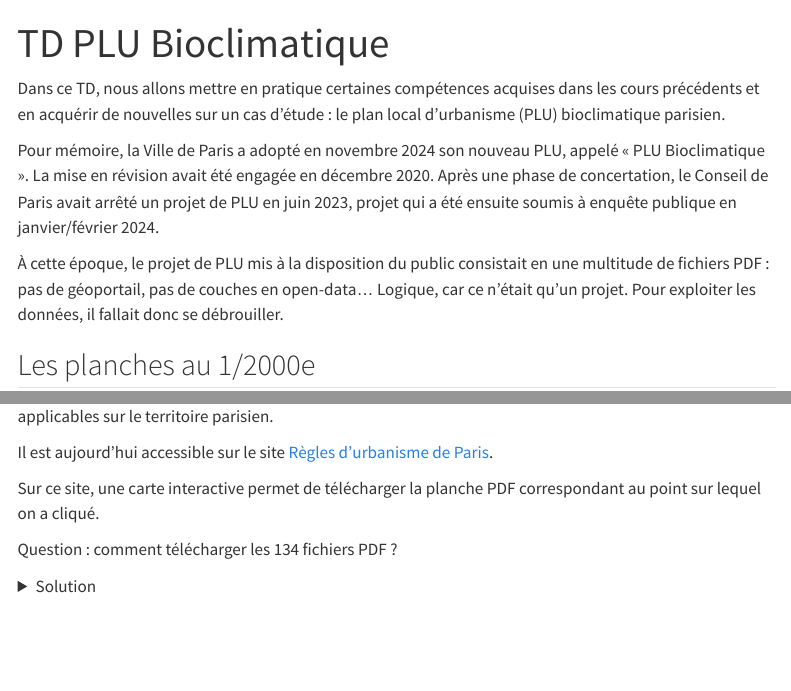
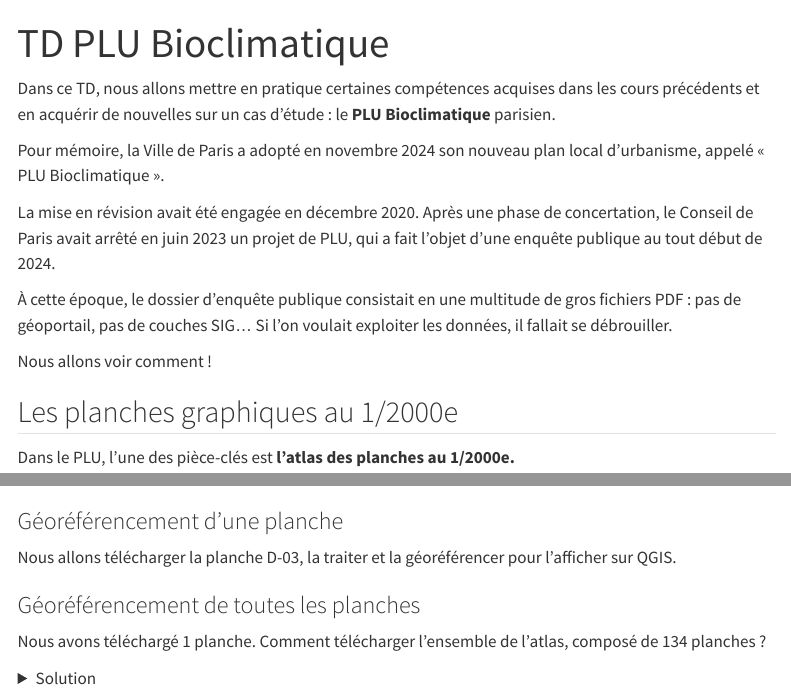
Before and after one commit to ghmercier/ntica-data, a Quarto document (chapters/plu-bioclimatique.qmd): the page in a window 1100 px wide, from its top, and a second part further down, joined at a grey line. Rendered offline with R 4.5, knitr and Pandoc in place of Quarto, with nearby package versions; menus at the side of the page are left out.

Commit message:
Work in progress

```diff
--- a/chapters/plu-bioclimatique.qmd
+++ b/chapters/plu-bioclimatique.qmd
@@ -5,22 +5,21 @@
 
 Dans ce TD, nous allons mettre en pratique certaines compétences acquises
 dans les cours précédents et en acquérir de nouvelles sur un cas d'étude :
-le plan local d'urbanisme (PLU) bioclimatique parisien.
+le **PLU Bioclimatique** parisien.
 
-Pour mémoire, la Ville de Paris a adopté en novembre 2024 son nouveau PLU,
-appelé « PLU Bioclimatique ». La mise en révision avait été engagée en
-décembre 2020. Après une phase de concertation, le Conseil de Paris avait
-arrêté un projet de PLU en juin 2023, projet qui a été ensuite soumis à
-enquête publique en janvier/février 2024.
+Pour mémoire, la Ville de Paris a adopté en novembre 2024 son nouveau plan
+local d'urbanisme, appelé « PLU Bioclimatique ».
 
-À cette époque, le projet de PLU mis à la disposition du public consistait
-en une multitude de fichiers PDF : pas de géoportail, pas de couches en
-open-data… Logique, car ce n'était qu'un projet. Pour exploiter les données,
-il fallait donc se débrouiller.
+La mise en révision avait été engagée en décembre 2020. Après une phase de
+concertation, le Conseil de Paris avait arrêté en juin 2023 un projet de
+PLU, qui a fait l'objet d'une enquête publique au tout début de 2024.
 
-## Les planches au 1/2000e
+À cette époque, le dossier d'enquête publique consistait en une multitude
+de gros fichiers PDF : pas de géoportail, pas de couches SIG… Si l'on
+voulait exploiter les données, il fallait se débrouiller.
 
-Dans le PLU, une pièce clé est l'atlas des planches au 1/2000, qui
-regroupe les règles d'urbanismes applicables sur le territoire parisien.
+Nous allons voir comment !
 
-Il est aujourd'hui accessible sur le site
+## Les planches graphiques au 1/2000e
+
+Dans le PLU, l'une des pièce-clés est **l'atlas des planches au 1/2000e.**
@@ -28,7 +33,15 @@
 
-Sur ce site, une carte interactive permet de télécharger la planche PDF correspondant au point sur lequel on a cliqué.
+![](/ressources/plu-bio/atlas_planches.jpeg)
 
-Question : comment télécharger les 134 fichiers PDF ?
+### Géoréférencement d'une planche
+
+Nous allons télécharger la planche D-03, la traiter et la géoréférencer
+pour l'afficher sur QGIS.
+
+### Géoréférencement de toutes les planches
+
+Nous avons téléchargé 1 planche. Comment télécharger l'ensemble de l'atlas,
+composé de 134 planches ?
 
 <details>
 
```
Also changed, not shown: resources/plu-bio/atlas_planches.jpeg (added), chapters/plu-bioclimatique.qmd (12 more changed lines).
